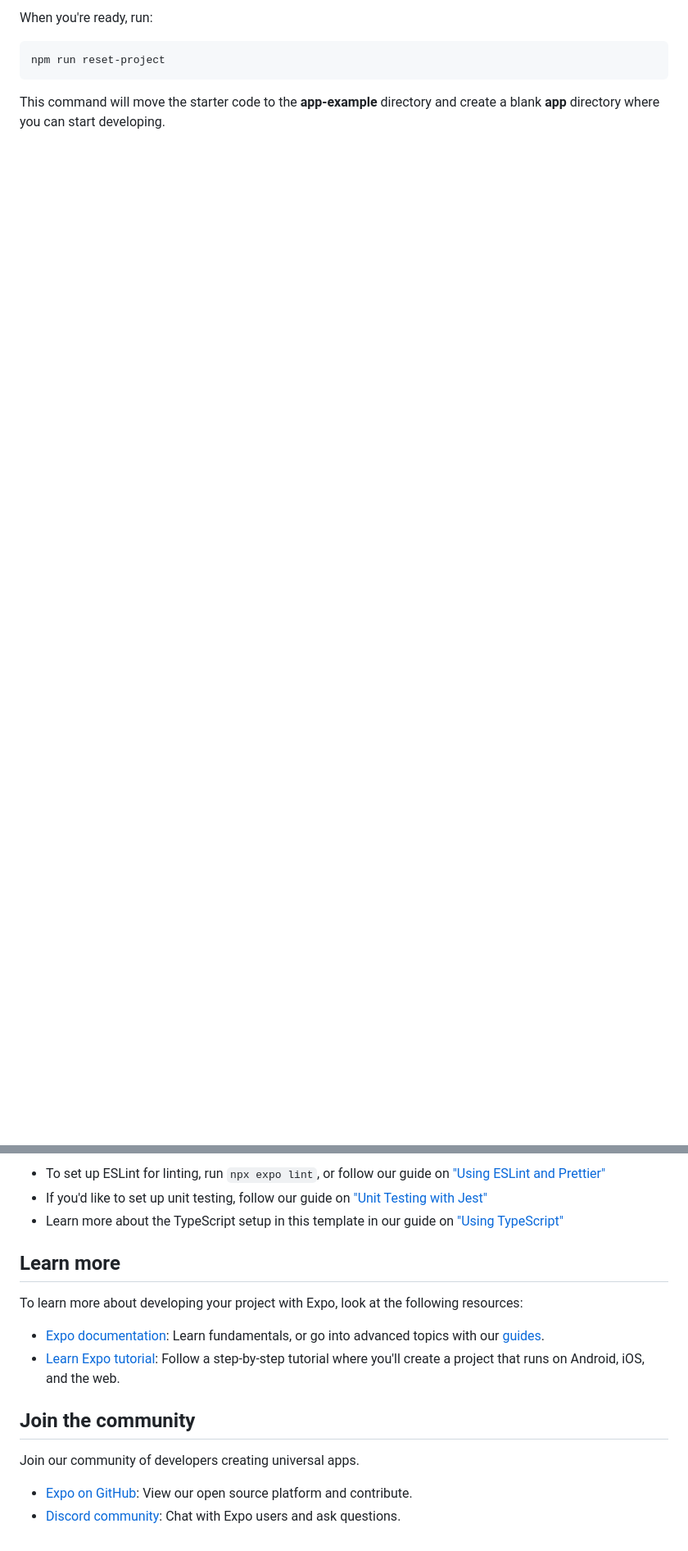
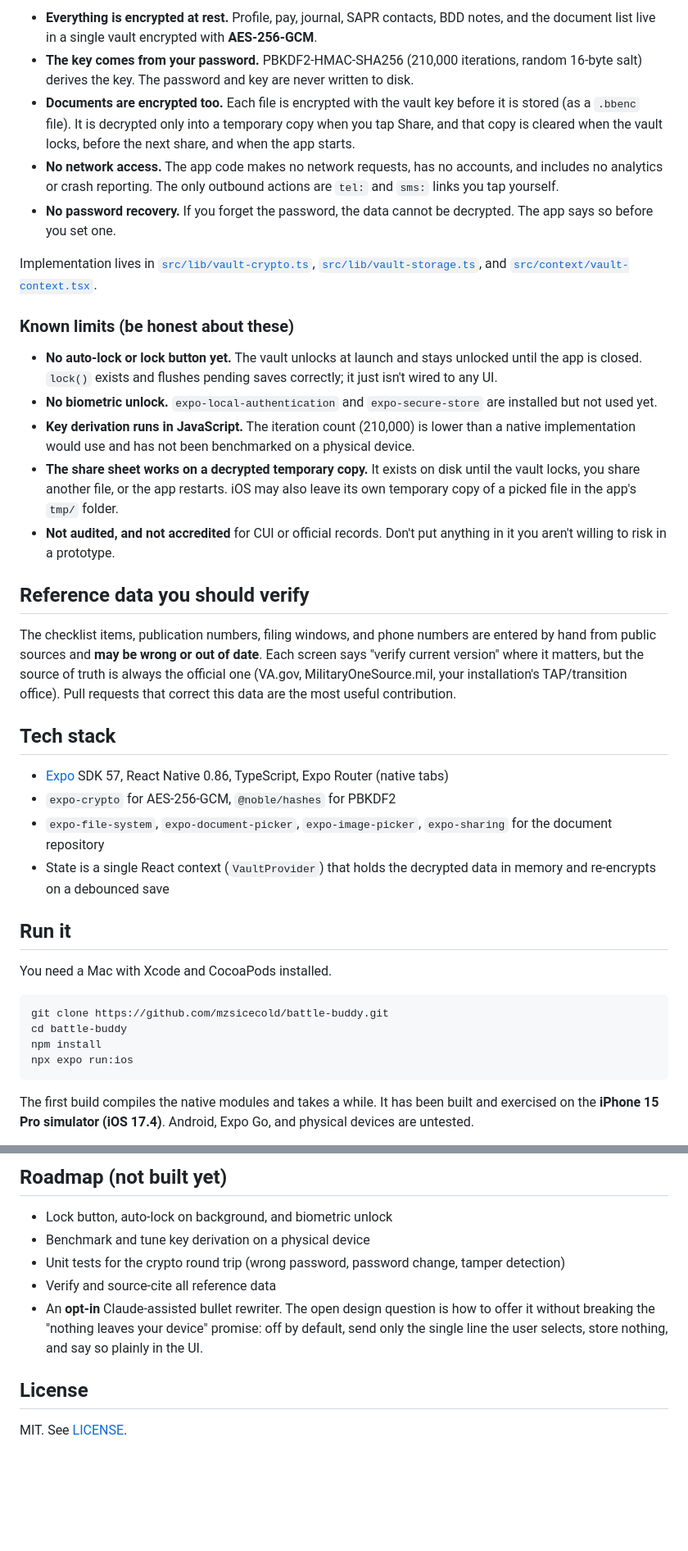
Before and after one commit to mzsicecold/battle-buddy, a Markdown page: README.md, 2 parts joined by grey strips. Shown at 82% size. Rendered like a GitHub page; blank space fills up the shorter version.

````diff
--- a/README.md
+++ b/README.md
@@ -29,9 +34,41 @@ You can start developing by editing the files inside the **app** directory. This
 
-When you're ready, run:
+- **Everything is encrypted at rest.** Profile, pay, journal, SAPR contacts, BDD notes, and the document list live in a single vault encrypted with **AES-256-GCM**.
+- **The key comes from your password.** PBKDF2-HMAC-SHA256 (210,000 iterations, random 16-byte salt) derives the key. The password and key are never written to disk.
+- **Documents are encrypted too.** Each file is encrypted with the vault key before it is stored (as a `.bbenc` file). It is decrypted only into a temporary copy when you tap Share, and that copy is cleared when the vault locks, before the next share, and when the app starts.
+- **No network access.** The app code makes no network requests, has no accounts, and includes no analytics or crash reporting. The only outbound actions are `tel:` and `sms:` links you tap yourself.
+- **No password recovery.** If you forget the password, the data cannot be decrypted. The app says so before you set one.
+
+Implementation lives in [`src/lib/vault-crypto.ts`](src/lib/vault-crypto.ts), [`src/lib/vault-storage.ts`](src/lib/vault-storage.ts), and [`src/context/vault-context.tsx`](src/context/vault-context.tsx).
+
+### Known limits (be honest about these)
+
+- **No auto-lock or lock button yet.** The vault unlocks at launch and stays unlocked until the app is closed. `lock()` exists and flushes pending saves correctly; it just isn't wired to any UI.
+- **No biometric unlock.** `expo-local-authentication` and `expo-secure-store` are installed but not used yet.
+- **Key derivation runs in JavaScript.** The iteration count (210,000) is lower than a native implementation would use and has not been benchmarked on a physical device.
+- **The share sheet works on a decrypted temporary copy.** It exists on disk until the vault locks, you share another file, or the app restarts. iOS may also leave its own temporary copy of a picked file in the app's `tmp/` folder.
+- **Not audited, and not accredited** for CUI or official records. Don't put anything in it you aren't willing to risk in a prototype.
+
+## Reference data you should verify
+
+The checklist items, publication numbers, filing windows, and phone numbers are entered by hand from public sources and **may be wrong or out of date**. Each screen says "verify current version" where it matters, but the source of truth is always the official one (VA.gov, MilitaryOneSource.mil, your installation's TAP/transition office). Pull requests that correct this data are the most useful contribution.
+
+## Tech stack
+
+- [Expo](https://expo.dev) SDK 57, React Native 0.86, TypeScript, Expo Router (native tabs)
+- `expo-crypto` for AES-256-GCM, `@noble/hashes` for PBKDF2
+- `expo-file-system`, `expo-document-picker`, `expo-image-picker`, `expo-sharing` for the document repository
+- State is a single React context (`VaultProvider`) that holds the decrypted data in memory and re-encrypts on a debounced save
+
+## Run it
+
+You need a Mac with Xcode and CocoaPods installed.
 
 ```bash
-npm run reset-project
+git clone https://github.com/mzsicecold/battle-buddy.git
+cd battle-buddy
+npm install
+npx expo run:ios
 ```
 
-This command will move the starter code to the **app-example** directory and create a blank **app** directory where you can start developing.
+The first build compiles the native modules and takes a while. It has been built and exercised on the **iPhone 15 Pro simulator (iOS 17.4)**. Android, Expo Go, and physical devices are untested.
 
@@ -39,18 +76,12 @@ This command will move the starter code to the **app-example** directory and cre
 
-- To set up ESLint for linting, run `npx expo lint`, or follow our guide on ["Using ESLint and Prettier"](https://docs.expo.dev/guides/using-eslint/)
-- If you'd like to set up unit testing, follow our guide on ["Unit Testing with Jest"](https://docs.expo.dev/develop/unit-testing/)
-- Learn more about the TypeScript setup in this template in our guide on ["Using TypeScript"](https://docs.expo.dev/guides/typescript/)
+## Roadmap (not built yet)
 
-## Learn more
+- Lock button, auto-lock on background, and biometric unlock
+- Benchmark and tune key derivation on a physical device
+- Unit tests for the crypto round trip (wrong password, password change, tamper detection)
+- Verify and source-cite all reference data
+- An **opt-in** Claude-assisted bullet rewriter. The open design question is how to offer it without breaking the "nothing leaves your device" promise: off by default, send only the single line the user selects, store nothing, and say so plainly in the UI.
 
-To learn more about developing your project with Expo, look at the following resources:
+## License
 
-- [Expo documentation](https://docs.expo.dev/): Learn fundamentals, or go into advanced topics with our [guides](https://docs.expo.dev/guides).
-- [Learn Expo tutorial](https://docs.expo.dev/tutorial/introduction/): Follow a step-by-step tutorial where you'll create a project that runs on Android, iOS, and the web.
-
-## Join the community
-
-Join our community of developers creating universal apps.
-
-- [Expo on GitHub](https://github.com/expo/expo): View our open source platform and contribute.
-- [Discord community](https://chat.expo.dev): Chat with Expo users and ask questions.
+MIT. See [LICENSE](LICENSE).
````
Also changed, not shown: other parts of README.md (+24 -19 lines), docs/screenshots/finances.png (added), docs/screenshots/help.png (added), docs/screenshots/resilience.png (added), docs/screenshots/service.png (added).
